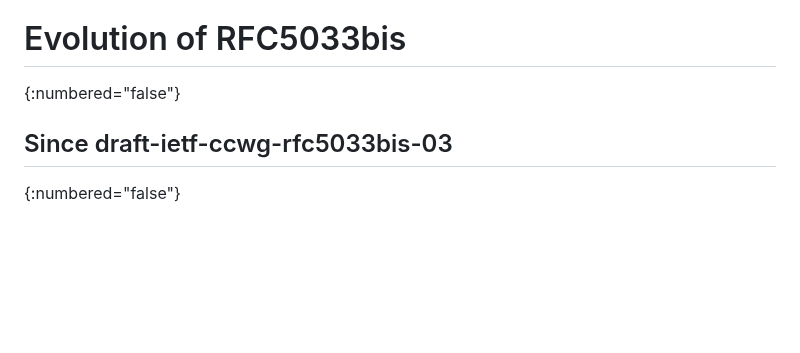
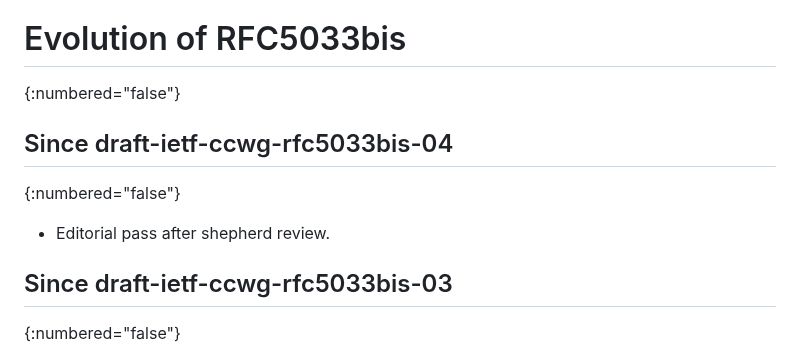
Before and after one commit to ietf-wg-ccwg/rfc5033bis, a Markdown page: draft-ietf-ccwg-rfc5033bis.md, the part around the change. GitHub-like rendering; blank space fills up the shorter version.

Commit message:
changelog

```diff
--- a/draft-ietf-ccwg-rfc5033bis.md
+++ b/draft-ietf-ccwg-rfc5033bis.md
@@ -791,6 +791,10 @@ from {{?RFC5166}}.
 # Evolution of RFC5033bis
 {:numbered="false"}
 
+## Since draft-ietf-ccwg-rfc5033bis-04
+{:numbered="false"}
+- Editorial pass after shepherd review.
+
 ## Since draft-ietf-ccwg-rfc5033bis-03
 {:numbered="false"}
 - Harmonised the "proposed congestion control algorithm"
```
